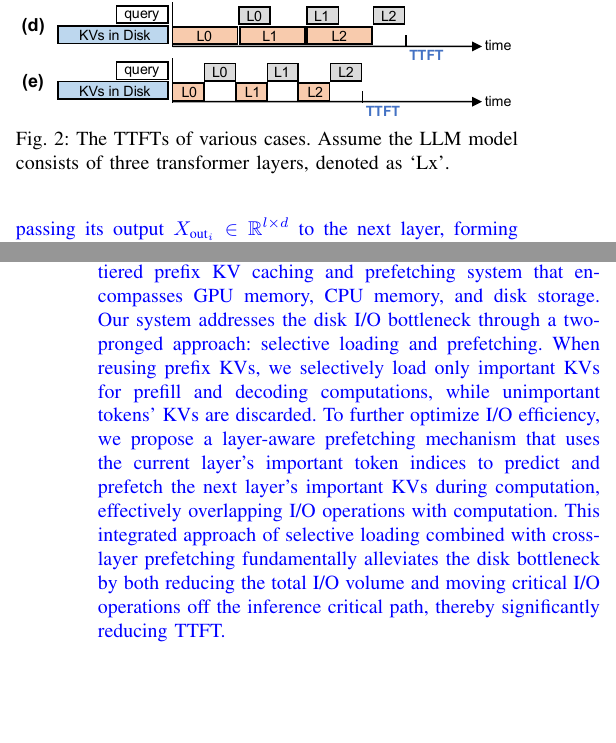
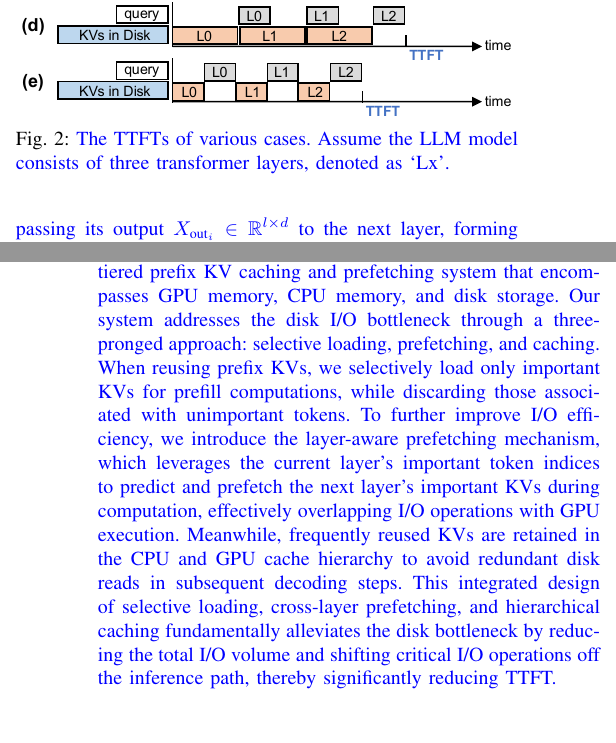
Before and after one commit to eastZed/SPEC-paper, a LaTeX paper (impress_extend.tex, which reads tex/background.tex): two parts of the columns of pages 2 and 4 of 13, joined at a grey line, cut so that both start at the same text, the shorter picture padded with empty space. Compiled offline with pdfLaTeX.

Commit message:
Update background.tex

```diff
--- a/tex/background.tex
+++ b/tex/background.tex
@@ -41,7 +41,7 @@ The attention weights, computed from \( Q \) and \( K \), represent token releva
 \begin{figure}
 	\centering
 	\includegraphics[width=3.4in]{pkvloading.pdf}
-	\caption{The TTFTs of various cases. Assume the LLM model consists of three transformer layers, denoted as `Lx'.}
+	\caption{\cp{The TTFTs of various cases. Assume the LLM model consists of three transformer layers, denoted as `Lx'.}}
 	\label{fig:pkvloading}
 \end{figure}
 
@@ -180,8 +180,12 @@ As a result, the system cannot determine in advance which KVs to prefetch, and t
 \subsection{Not All KVs Are Equally Important}
 Recent research~\cite{h2o-nips23, infinigen-osdi24, flexgen-icml23, scissorhands-nips23} indicates that not all tokens' KVs are equally important for maintaining LLM inference accuracy. These methods generate and store the full set of KVs during the prefill phase, then  identify and discard the less important tokens' KVs during decoding by analyzing the attention weights. This approach reduces the computational load during the decoding phase while maintaining comparable LLM inference accuracy.
 
-\cp{Inspired by this, we propose an importance-informed three-tiered prefix KV
-caching and prefetching system that encompasses GPU memory, CPU memory, and disk storage. Our system addresses the disk I/O bottleneck through a two-pronged approach: selective loading and  prefetching. When reusing prefix KVs, we selectively load only important KVs for prefill and decoding computations, while unimportant tokens' KVs are discarded. To further optimize I/O efficiency, we propose a \technew{} mechanism that uses the current layer's important token indices to predict and prefetch the next layer's important KVs during computation, effectively overlapping I/O operations with computation. This integrated approach of selective loading combined with cross-layer prefetching fundamentally alleviates the disk bottleneck by both reducing the total I/O volume and moving critical I/O operations off the inference critical path, thereby significantly reducing TTFT.}
+\cp{Inspired by this, we propose an importance-informed three-tiered prefix KV caching and prefetching system that encompasses GPU memory, CPU memory, and disk storage.
+Our system addresses the disk I/O bottleneck through a three-pronged approach: selective loading, prefetching, and caching.
+When reusing prefix KVs, we selectively load only important KVs for prefill computations, while discarding those associated with unimportant tokens.
+To further improve I/O efficiency, we introduce the \technew{} mechanism, which leverages the current layer's important token indices to predict and prefetch the next layer's important KVs during computation, effectively overlapping I/O operations with GPU execution.
+Meanwhile, frequently reused KVs are retained in the CPU and GPU cache hierarchy to avoid redundant disk reads in subsequent decoding steps.
+This integrated design of selective loading, cross-layer prefetching, and hierarchical caching fundamentally alleviates the disk bottleneck by reducing the total I/O volume and shifting critical I/O operations off the inference path, thereby significantly reducing TTFT.}
 %When
 %reusing prefix KVs, we aim to load only important KVs
 %%  rather than fetching them
```
